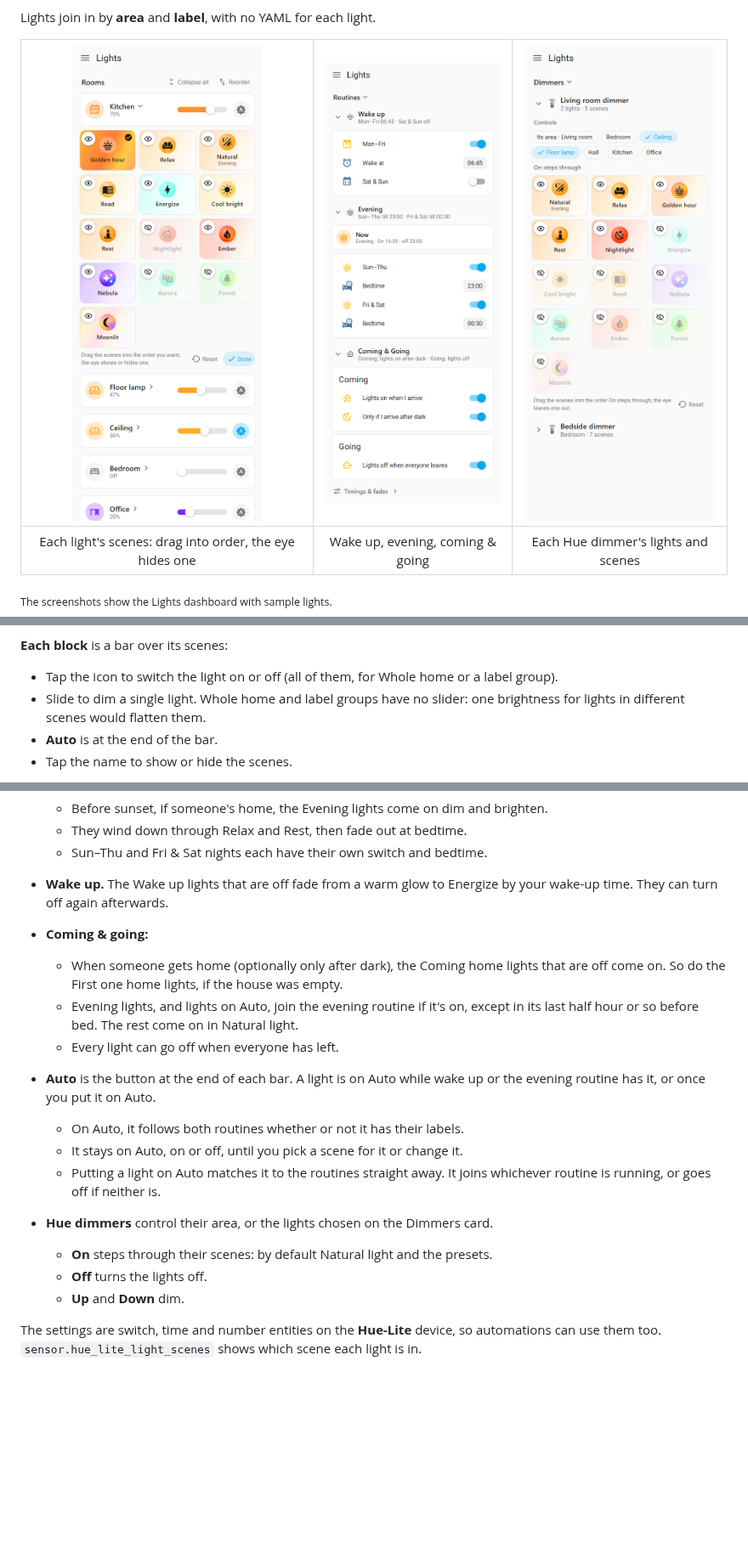
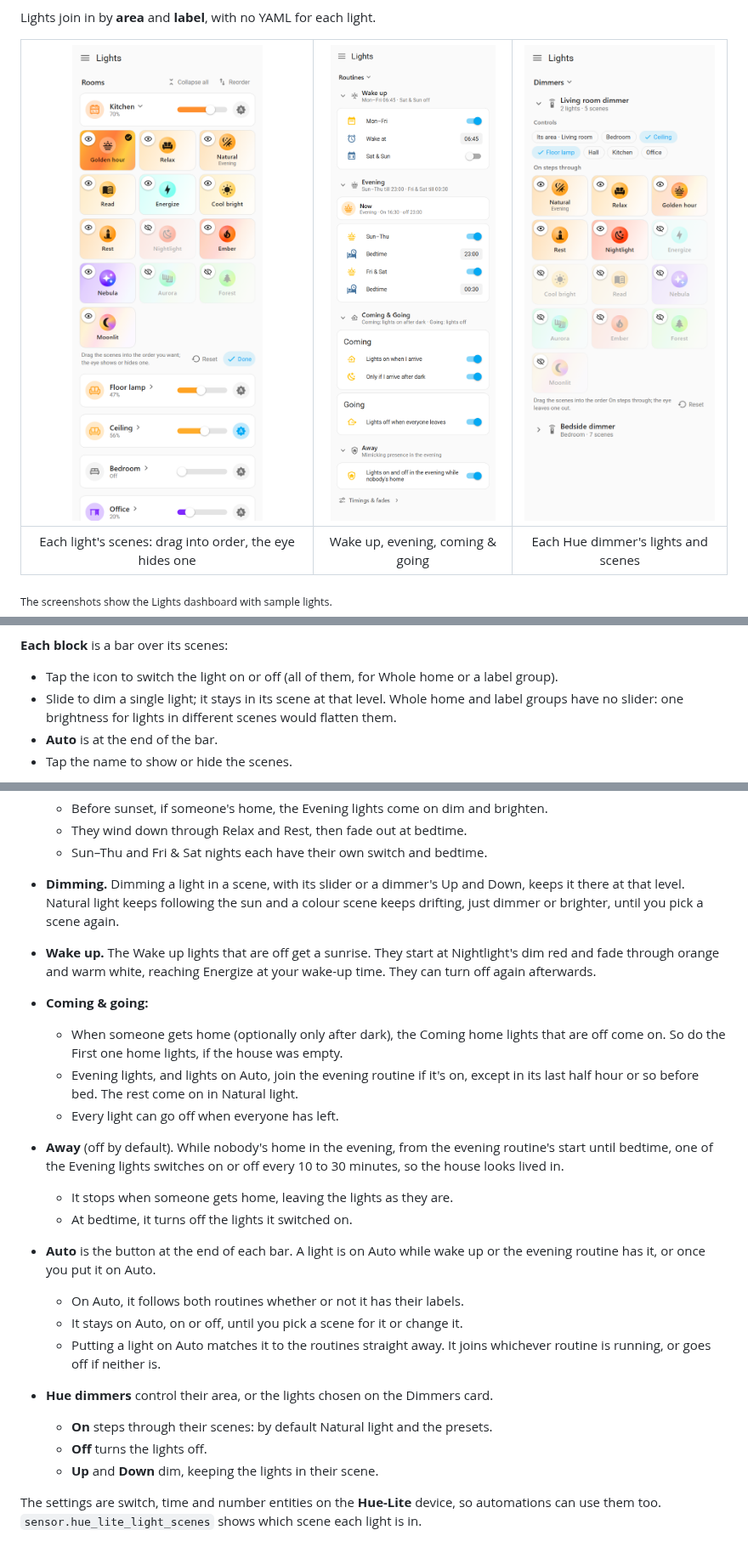
Before and after one commit to Picardas/Hue-Lite, a Markdown page: README.md, 3 parts joined by grey strips. Shown at 85% size. Rendered like a GitHub page; pictures changed too: docs/images/routines.png; blank space fills up the shorter version.

```diff
--- a/README.md
+++ b/README.md
@@ -116,8 +119,9 @@ order:
 **Each block** is a bar over its scenes:
 - Tap the icon to switch the light on or off (all of them, for Whole home or
   a label group).
-- Slide to dim a single light. Whole home and label groups have no slider:
-  one brightness for lights in different scenes would flatten them.
+- Slide to dim a single light; it stays in its scene at that level. Whole
+  home and label groups have no slider: one brightness for lights in
+  different scenes would flatten them.
 - **Auto** is at the end of the bar.
 - Tap the name to show or hide the scenes.
 
@@ -170,8 +174,13 @@ on the Hue-Lite device page instead.
     brighten.
   - They wind down through Relax and Rest, then fade out at bedtime.
   - Sun–Thu and Fri & Sat nights each have their own switch and bedtime.
-- **Wake up.** The Wake up lights that are off fade from a warm glow to
-  Energize by your wake-up time. They can turn off again afterwards.
+- **Dimming.** Dimming a light in a scene, with its slider or a dimmer's Up
+  and Down, keeps it there at that level. Natural light keeps following the
+  sun and a colour scene keeps drifting, just dimmer or brighter, until you
+  pick a scene again.
+- **Wake up.** The Wake up lights that are off get a sunrise. They start at
+  Nightlight's dim red and fade through orange and warm white, reaching
+  Energize at your wake-up time. They can turn off again afterwards.
 - **Coming & going:**
   - When someone gets home (optionally only after dark), the Coming home
     lights that are off come on. So do the First one home lights, if the
@@ -180,6 +189,11 @@ on the Hue-Lite device page instead.
     except in its last half hour or so before bed. The rest come on in
     Natural light.
   - Every light can go off when everyone has left.
+- **Away** (off by default). While nobody's home in the evening, from the
+  evening routine's start until bedtime, one of the Evening lights switches
+  on or off every 10 to 30 minutes, so the house looks lived in.
+  - It stops when someone gets home, leaving the lights as they are.
+  - At bedtime, it turns off the lights it switched on.
 - **Auto** is the button at the end of each bar. A light is on Auto while
   wake up or the evening routine has it, or once you put it on Auto.
   - On Auto, it follows both routines whether or not it has their labels.
@@ -191,7 +205,7 @@ on the Hue-Lite device page instead.
   - **On** steps through their scenes: by default Natural light and the
     presets.
   - **Off** turns the lights off.
-  - **Up** and **Down** dim.
+  - **Up** and **Down** dim, keeping the lights in their scene.
 
 The settings are switch, time and number entities on the **Hue-Lite** device,
 so automations can use them too. `sensor.hue_lite_light_scenes` shows which
```
Also changed, not shown: other parts of README.md (+11 -1 lines), 14 other files.
